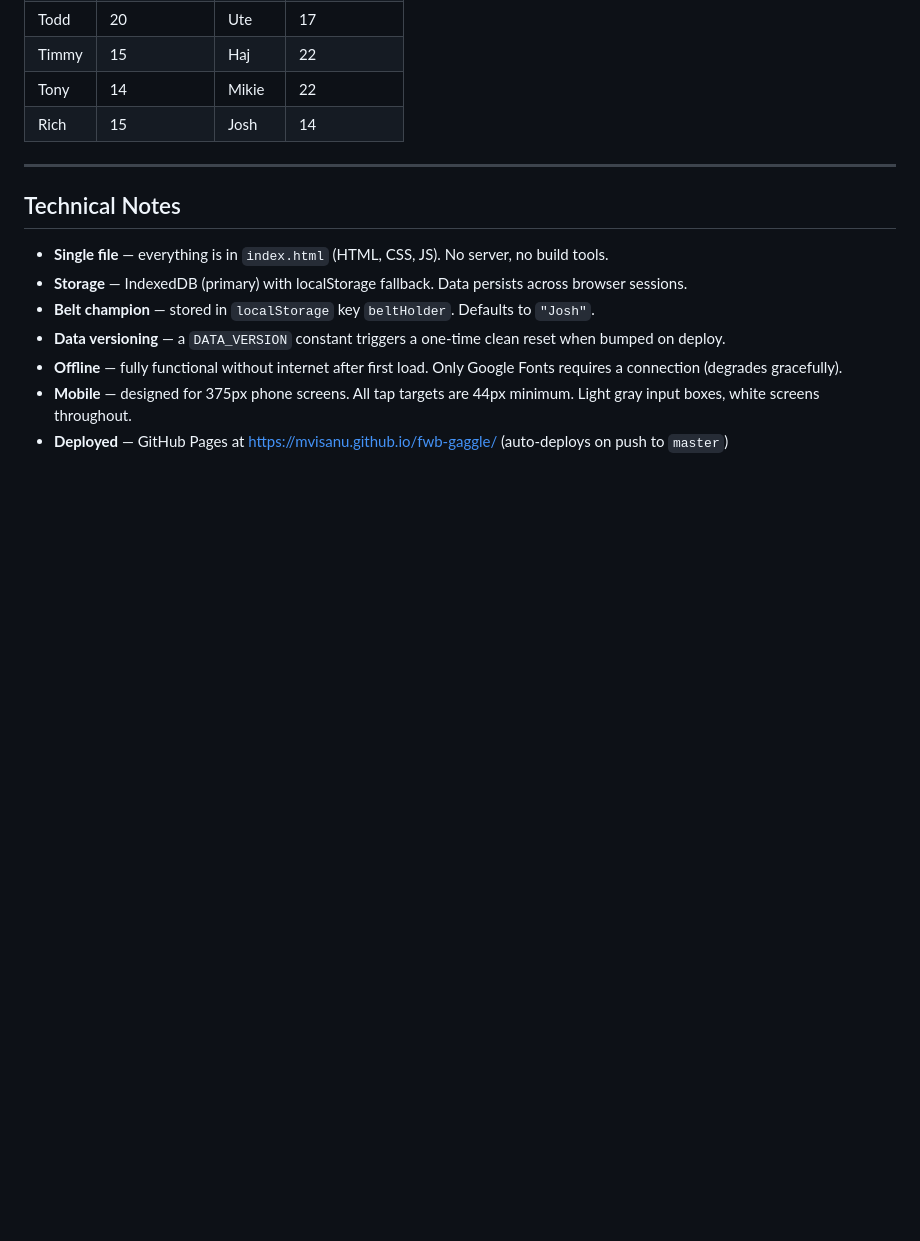
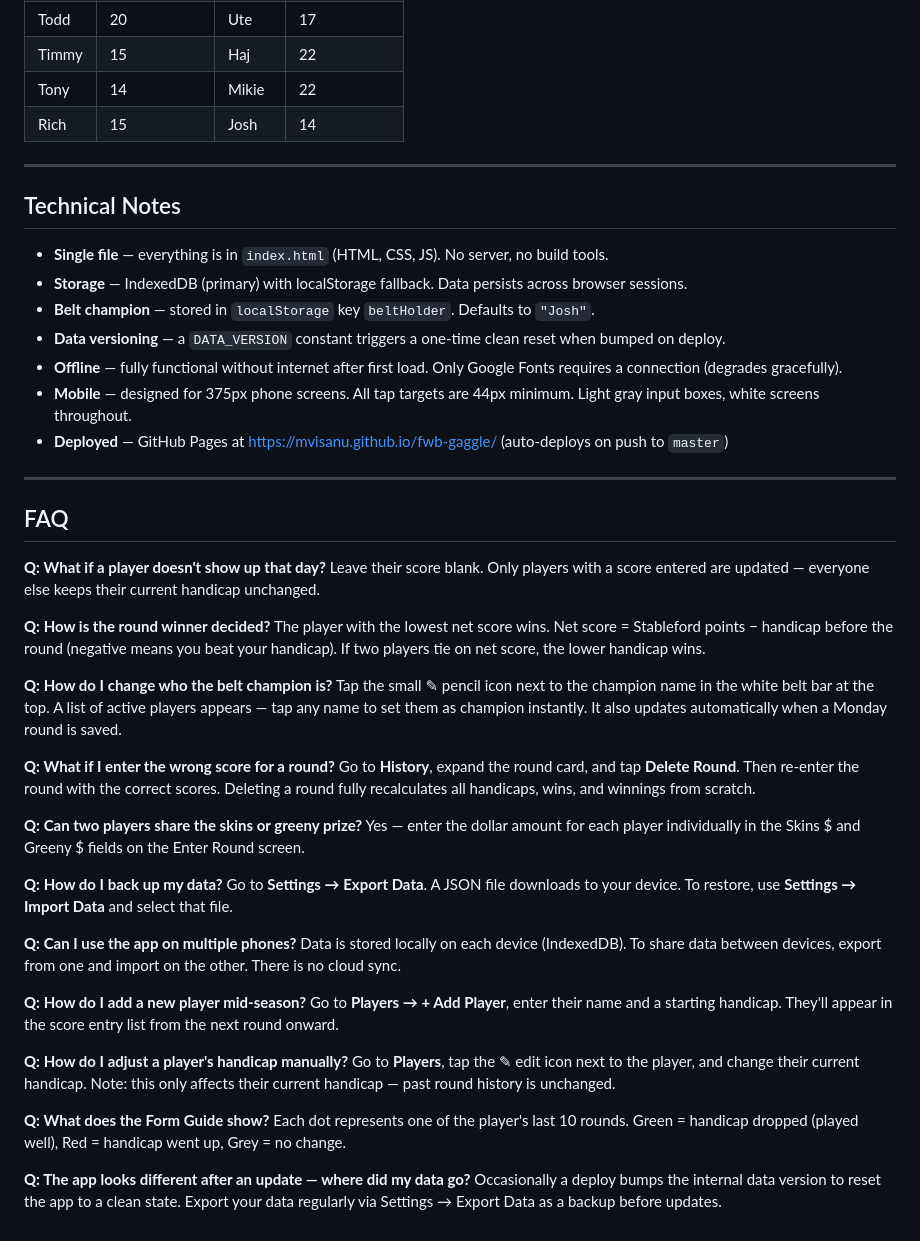
Before and after one commit to mvisanu/fwb-gaggle, a Markdown page: README.md, the part around the change. Drawn GitHub-style; blank space fills up the shorter version.

Commit message:
Add FAQ section to README
Covers: absent players, winner logic, belt champion, wrong scores,
skins sharing, data backup, multi-device, adding players, manual
handicap adjustment, form guide, and data resets.

Co-Authored-By: Claude Sonnet 4.6 <noreply@anthropic.com>

```diff
--- a/README.md
+++ b/README.md
@@ -136,3 +136,40 @@ Tap **Players** to:
 - **Offline** — fully functional without internet after first load. Only Google Fonts requires a connection (degrades gracefully).
 - **Mobile** — designed for 375px phone screens. All tap targets are 44px minimum. Light gray input boxes, white screens throughout.
 - **Deployed** — GitHub Pages at https://mvisanu.github.io/fwb-gaggle/ (auto-deploys on push to `master`)
+
+---
+
+## FAQ
+
+**Q: What if a player doesn't show up that day?**
+Leave their score blank. Only players with a score entered are updated — everyone else keeps their current handicap unchanged.
+
+**Q: How is the round winner decided?**
+The player with the lowest net score wins. Net score = Stableford points − handicap before the round (negative means you beat your handicap). If two players tie on net score, the lower handicap wins.
+
+**Q: How do I change who the belt champion is?**
+Tap the small ✎ pencil icon next to the champion name in the white belt bar at the top. A list of active players appears — tap any name to set them as champion instantly. It also updates automatically when a Monday round is saved.
+
+**Q: What if I enter the wrong score for a round?**
+Go to **History**, expand the round card, and tap **Delete Round**. Then re-enter the round with the correct scores. Deleting a round fully recalculates all handicaps, wins, and winnings from scratch.
+
+**Q: Can two players share the skins or greeny prize?**
+Yes — enter the dollar amount for each player individually in the Skins $ and Greeny $ fields on the Enter Round screen.
+
+**Q: How do I back up my data?**
+Go to **Settings → Export Data**. A JSON file downloads to your device. To restore, use **Settings → Import Data** and select that file.
+
+**Q: Can I use the app on multiple phones?**
+Data is stored locally on each device (IndexedDB). To share data between devices, export from one and import on the other. There is no cloud sync.
+
+**Q: How do I add a new player mid-season?**
+Go to **Players → + Add Player**, enter their name and a starting handicap. They'll appear in the score entry list from the next round onward.
+
+**Q: How do I adjust a player's handicap manually?**
+Go to **Players**, tap the ✎ edit icon next to the player, and change their current handicap. Note: this only affects their current handicap — past round history is unchanged.
+
+**Q: What does the Form Guide show?**
+Each dot represents one of the player's last 10 rounds. Green = handicap dropped (played well), Red = handicap went up, Grey = no change.
+
+**Q: The app looks different after an update — where did my data go?**
+Occasionally a deploy bumps the internal data version to reset the app to a clean state. Export your data regularly via Settings → Export Data as a backup before updates.
```
